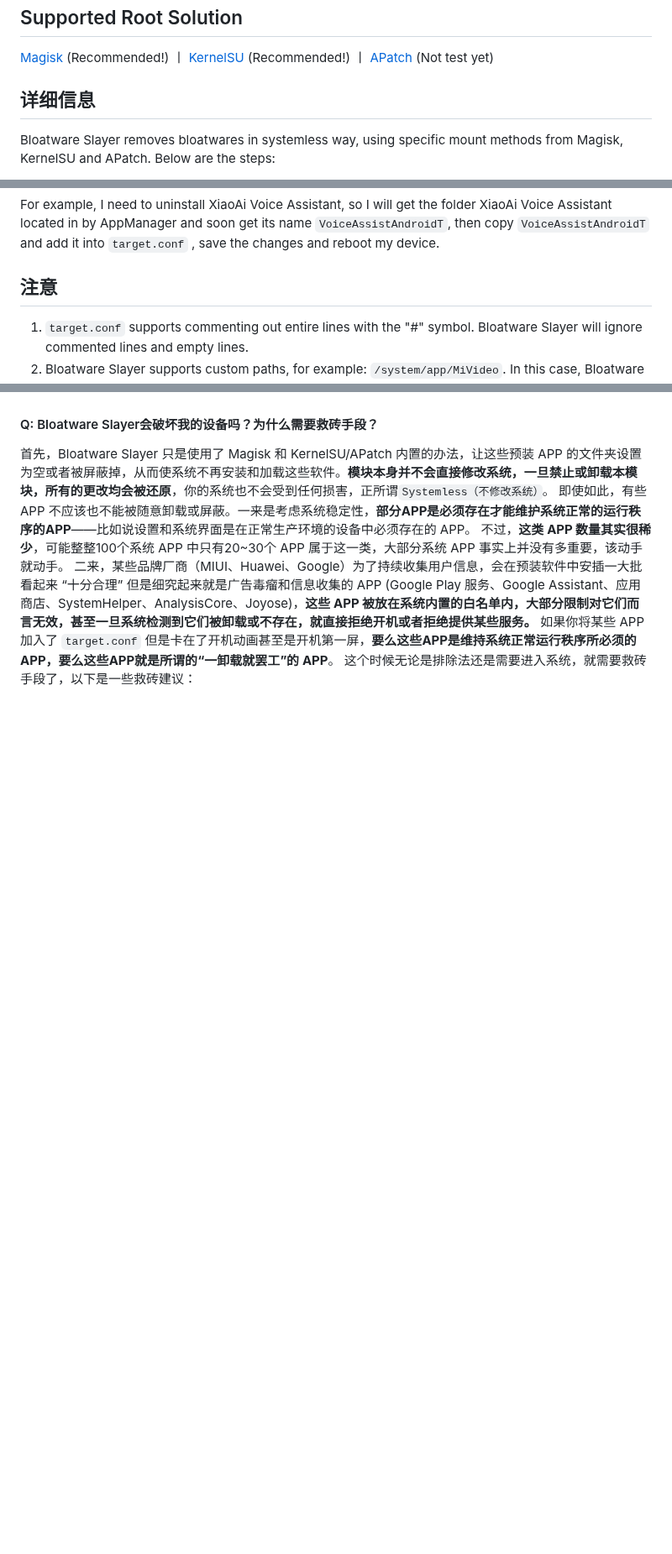
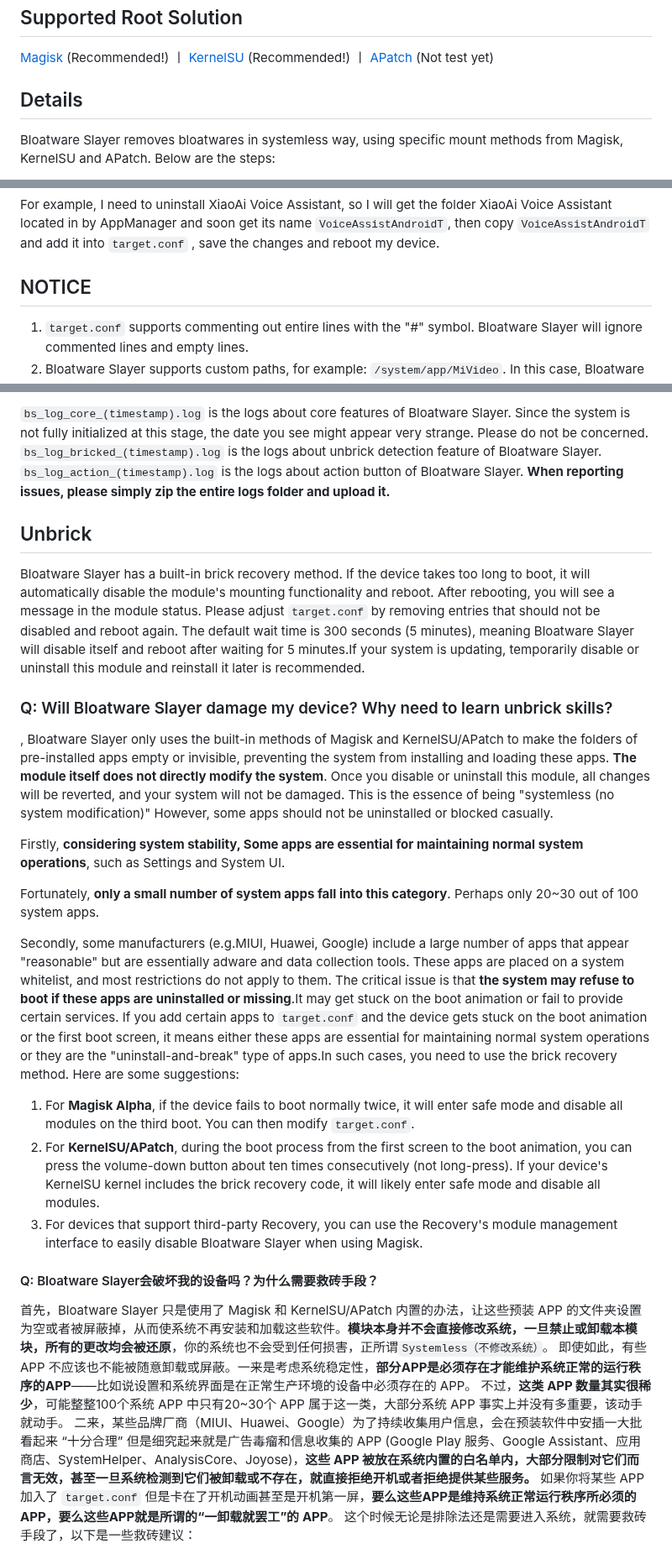
Before and after one commit to Astoritin/BloatwareSlayer, a Markdown page: README.md, 3 parts joined by grey strips. Shown at 84% size. Drawn GitHub-style; blank space fills up the shorter version.

```diff
--- a/README.md
+++ b/README.md
@@ -10,7 +10,7 @@ A Magisk module to remove bloatware in systemlessly way / 一个无需修改 sys
 
 [Magisk](https://github.com/topjohnwu/Magisk) (Recommended!) 丨 [KernelSU](https://github.com/tiann/KernelSU) (Recommended!) 丨 [APatch](https://github.com/bmax121/APatch) (Not test yet)
 
-## 详细信息
+## Details
 
 Bloatware Slayer removes bloatwares in systemless way, using specific mount methods from Magisk, KernelSU and APatch. Below are the steps:
 
@@ -26,7 +26,7 @@ You can see the information of blocked APPs (slain), APPs not found (missing) an
 
 For example, I need to uninstall XiaoAi Voice Assistant, so I will get the folder XiaoAi Voice Assistant located in by AppManager and soon get its name `VoiceAssistAndroidT`, then copy `VoiceAssistAndroidT` and add it into `target.conf` , save the changes and reboot my device.
 
-## 注意
+## NOTICE
 
 1. `target.conf` supports commenting out entire lines with the "#" symbol. Bloatware Slayer will ignore commented lines and empty lines.
 2. Bloatware Slayer supports custom paths, for example: `/system/app/MiVideo`. In this case, Bloatware Slayer will directly process the custom path without scanning other system folders.
@@ -85,3 +82,34 @@ Bloatware Slayer 内置救砖机制，当检测到手机启动时间过长，会
+`bs_log_core_(timestamp).log` is the logs about core features of Bloatware Slayer.
+Since the system is not fully initialized at this stage, the date you see might appear very strange. Please do not be concerned.
+`bs_log_bricked_(timestamp).log` is the logs about unbrick detection feature of Bloatware Slayer.
+`bs_log_action_(timestamp).log` is the logs about action button of Bloatware Slayer.
+**When reporting issues, please simply zip the entire logs folder and upload it.**
+
+## Unbrick
+
+Bloatware Slayer has a built-in brick recovery method. If the device takes too long to boot, it will automatically disable the module's mounting functionality and reboot.
+After rebooting, you will see a message in the module status.
+Please adjust `target.conf` by removing entries that should not be disabled and reboot again.
+The default wait time is 300 seconds (5 minutes), meaning Bloatware Slayer will disable itself and reboot after waiting for 5 minutes.If your system is updating, temporarily disable or uninstall this module and reinstall it later is recommended.
+
+### Q: Will Bloatware Slayer damage my device? Why need to learn unbrick skills?
+
+, Bloatware Slayer only uses the built-in methods of Magisk and KernelSU/APatch to make the folders of pre-installed apps empty or invisible, preventing the system from installing and loading these apps. **The module itself does not directly modify the system**. Once you disable or uninstall this module, all changes will be reverted, and your system will not be damaged. This is the essence of being "systemless (no system modification)"
+However, some apps should not be uninstalled or blocked casually.
+
+Firstly, **considering system stability, Some apps are essential for maintaining normal system operations**, such as Settings and System UI.
+
+Fortunately, **only a small number of system apps fall into this category**. Perhaps only 20~30 out of 100 system apps.
+
+Secondly, some manufacturers (e.g.MIUI, Huawei, Google) include a large number of apps that appear "reasonable" but are essentially adware and data collection tools.
+These apps are placed on a system whitelist, and most restrictions do not apply to them. The critical issue is that **the system may refuse to boot if these apps are uninstalled or missing**.It may get stuck on the boot animation or fail to provide certain services.
+If you add certain apps to `target.conf` and the device gets stuck on the boot animation or the first boot screen, it means either these apps are essential for maintaining normal system operations or they are the "uninstall-and-break" type of apps.In such cases, you need to use the brick recovery method. Here are some suggestions:
+
+1. For **Magisk Alpha**, if the device fails to boot normally twice, it will enter safe mode and disable all modules on the third boot. You can then modify `target.conf`.
+2. For **KernelSU/APatch**, during the boot process from the first screen to the boot animation, you can press the volume-down button about ten times consecutively (not long-press). If your device's KernelSU kernel includes the brick recovery code, it will likely enter safe mode and disable all modules.
+3. For devices that support third-party Recovery, you can use the Recovery's module management interface to easily disable Bloatware Slayer when using Magisk.
+</details>
+
 
 #### Q: Bloatware Slayer会破坏我的设备吗？为什么需要救砖手段？
 
```
Also changed, not shown: other parts of README.md (+34 -37 lines).
